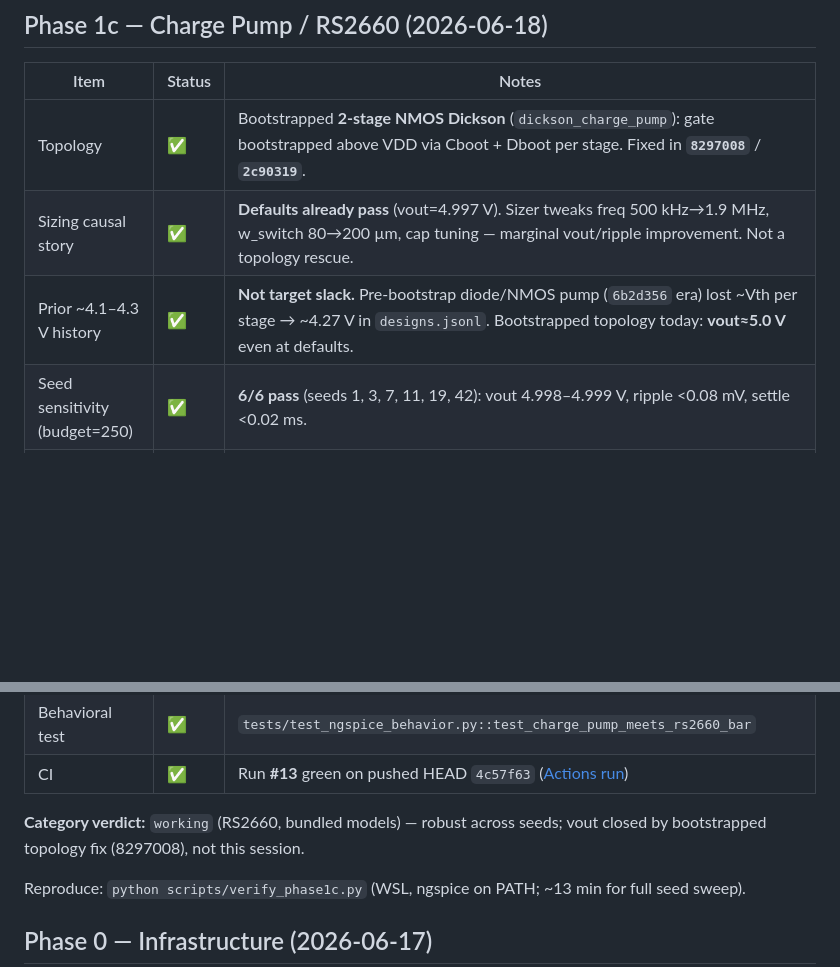
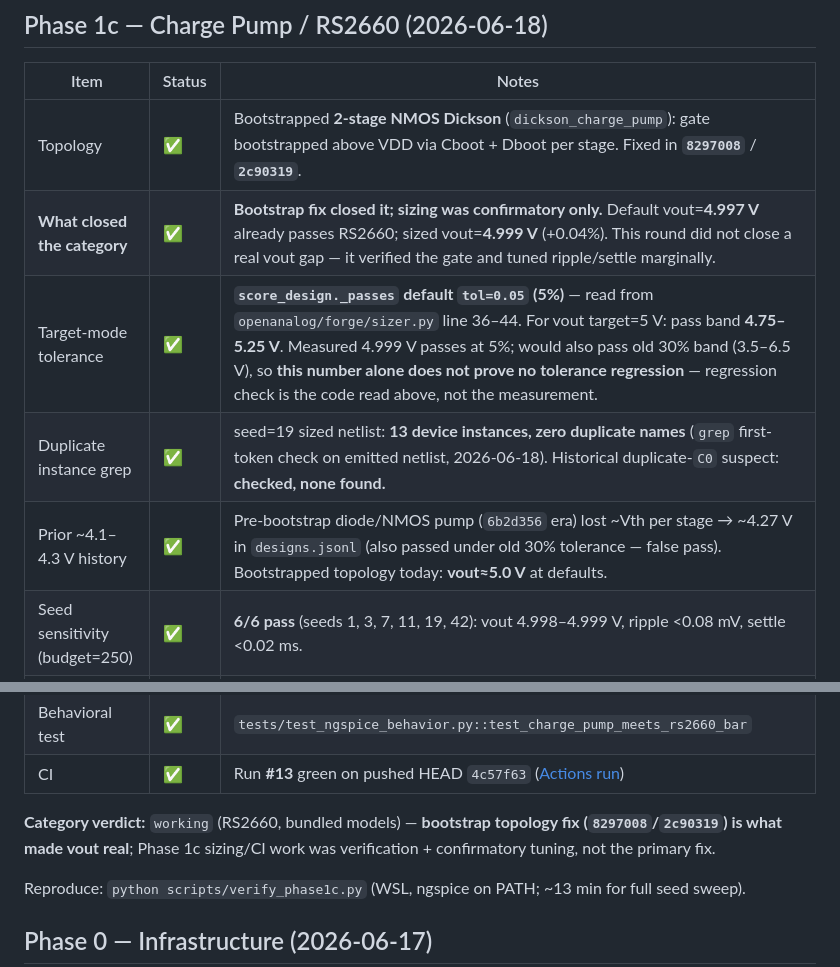
Before and after one commit to Netie-AI/OpenForge, a Markdown page: docs/STATUS.md, 2 parts joined by grey strips. Drawn GitHub-style; blank space fills up the shorter version.

```diff
--- a/docs/STATUS.md
+++ b/docs/STATUS.md
@@ -44,8 +44,10 @@ Reproduce: `python scripts/verify_phase1b.py` (WSL, ngspice on PATH).
 | Item | Status | Notes |
 |------|--------|-------|
 | Topology | ✅ | Bootstrapped **2-stage NMOS Dickson** (`dickson_charge_pump`): gate bootstrapped above VDD via Cboot + Dboot per stage. Fixed in **`8297008`** / **`2c90319`**. |
-| Sizing causal story | ✅ | **Defaults already pass** (vout=4.997 V). Sizer tweaks freq 500 kHz→1.9 MHz, w_switch 80→200 µm, cap tuning — marginal vout/ripple improvement. Not a topology rescue. |
-| Prior ~4.1–4.3 V history | ✅ | **Not target slack.** Pre-bootstrap diode/NMOS pump (`6b2d356` era) lost ~Vth per stage → ~4.27 V in `designs.jsonl`. Bootstrapped topology today: **vout≈5.0 V** even at defaults. |
+| **What closed the category** | ✅ | **Bootstrap fix closed it; sizing was confirmatory only.** Default vout=**4.997 V** already passes RS2660; sized vout=**4.999 V** (+0.04%). This round did not close a real vout gap — it verified the gate and tuned ripple/settle marginally. |
+| Target-mode tolerance | ✅ | **`score_design._passes` default `tol=0.05` (5%)** — read from `openanalog/forge/sizer.py` line 36–44. For vout target=5 V: pass band **4.75–5.25 V**. Measured 4.999 V passes at 5%; would also pass old 30% band (3.5–6.5 V), so **this number alone does not prove no tolerance regression** — regression check is the code read above, not the measurement. |
+| Duplicate instance grep | ✅ | seed=19 sized netlist: **13 device instances, zero duplicate names** (`grep` first-token check on emitted netlist, 2026-06-18). Historical duplicate-`C0` suspect: **checked, none found.** |
+| Prior ~4.1–4.3 V history | ✅ | Pre-bootstrap diode/NMOS pump (`6b2d356` era) lost ~Vth per stage → ~4.27 V in `designs.jsonl` (also passed under old 30% tolerance — false pass). Bootstrapped topology today: **vout≈5.0 V** at defaults. |
 | Seed sensitivity (budget=250) | ✅ | **6/6 pass** (seeds 1, 3, 7, 11, 19, 42): vout 4.998–4.999 V, ripple <0.08 mV, settle <0.02 ms. |
 | Bench sanity | ✅ | `.tran` avg vout over last 30% window; ripple pp same window. Product sample: vout=5 V, ripple=30 mV, settle=3 ms — results consistent, ripple/settle well inside bar. |
 | RS2660 bar (`make smoke`) | ✅ | seed=19 budget=250: **vout=4.999 V, ripple=0.017 mV, settle=0.003 ms**, `meets_all=True` |
@@ -53,7 +55,7 @@ Reproduce: `python scripts/verify_phase1b.py` (WSL, ngspice on PATH).
 | Behavioral test | ✅ | `tests/test_ngspice_behavior.py::test_charge_pump_meets_rs2660_bar` |
 | CI | ✅ | Run **#13** green on pushed HEAD `4c57f63` ([Actions run](https://github.com/Netie-AI/OpenForge/actions/runs/27771500132)) |
 
-**Category verdict:** `working` (RS2660, bundled models) — robust across seeds; vout closed by bootstrapped topology fix (8297008), not this session.
+**Category verdict:** `working` (RS2660, bundled models) — **bootstrap topology fix (`8297008`/`2c90319`) is what made vout real**; Phase 1c sizing/CI work was verification + confirmatory tuning, not the primary fix.
 
 Reproduce: `python scripts/verify_phase1c.py` (WSL, ngspice on PATH; ~13 min for full seed sweep).
 
```
